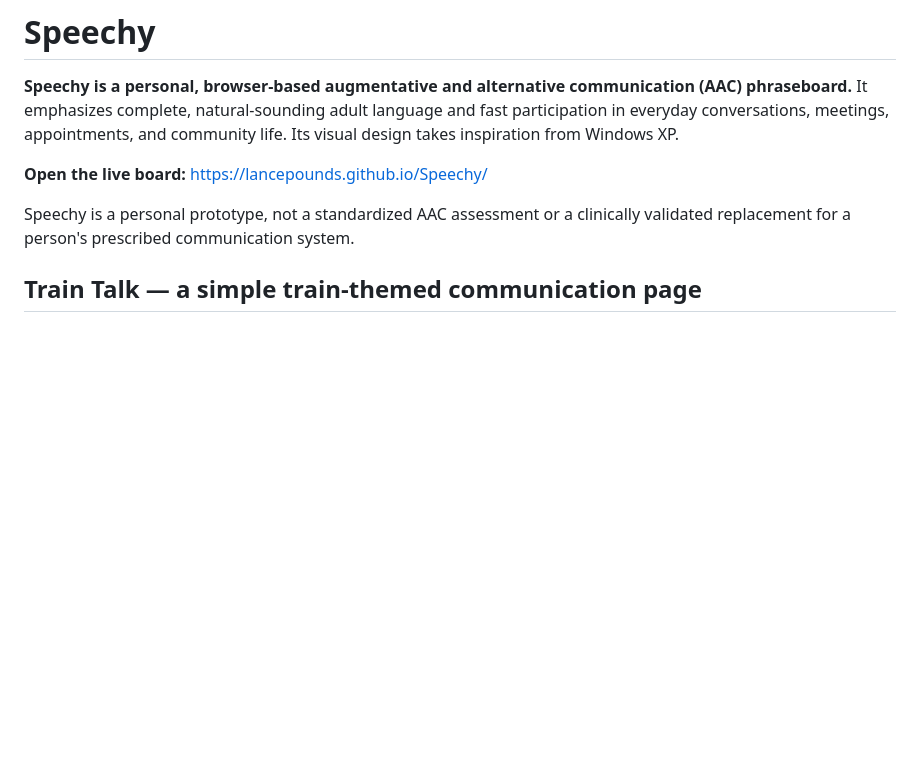
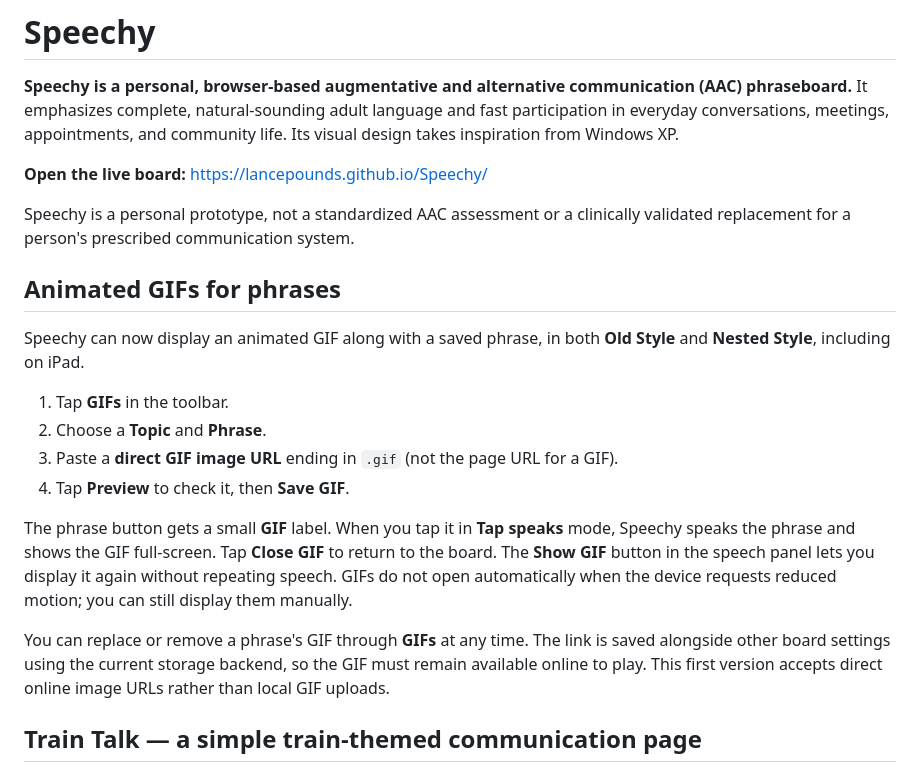
Before and after one commit to lancepounds/Speechy, a Markdown page: README.md, the part around the change. Drawn GitHub-style; blank space fills up the shorter version.

Commit message:
Document animated GIF attachment workflow

```diff
--- a/README.md
+++ b/README.md
@@ -5,6 +5,19 @@
 **Open the live board:** https://lancepounds.github.io/Speechy/
 
 Speechy is a personal prototype, not a standardized AAC assessment or a clinically validated replacement for a person's prescribed communication system.
+
+## Animated GIFs for phrases
+
+Speechy can now display an animated GIF along with a saved phrase, in both **Old Style** and **Nested Style**, including on iPad.
+
+1. Tap **GIFs** in the toolbar.
+2. Choose a **Topic** and **Phrase**.
+3. Paste a **direct GIF image URL** ending in `.gif` (not the page URL for a GIF).
+4. Tap **Preview** to check it, then **Save GIF**.
+
+The phrase button gets a small **GIF** label. When you tap it in **Tap speaks** mode, Speechy speaks the phrase and shows the GIF full-screen. Tap **Close GIF** to return to the board. The **Show GIF** button in the speech panel lets you display it again without repeating speech. GIFs do not open automatically when the device requests reduced motion; you can still display them manually.
+
+You can replace or remove a phrase's GIF through **GIFs** at any time. The link is saved alongside other board settings using the current storage backend, so the GIF must remain available online to play. This first version accepts direct online image URLs rather than local GIF uploads.
 
 ## Train Talk — a simple train-themed communication page
 
```
